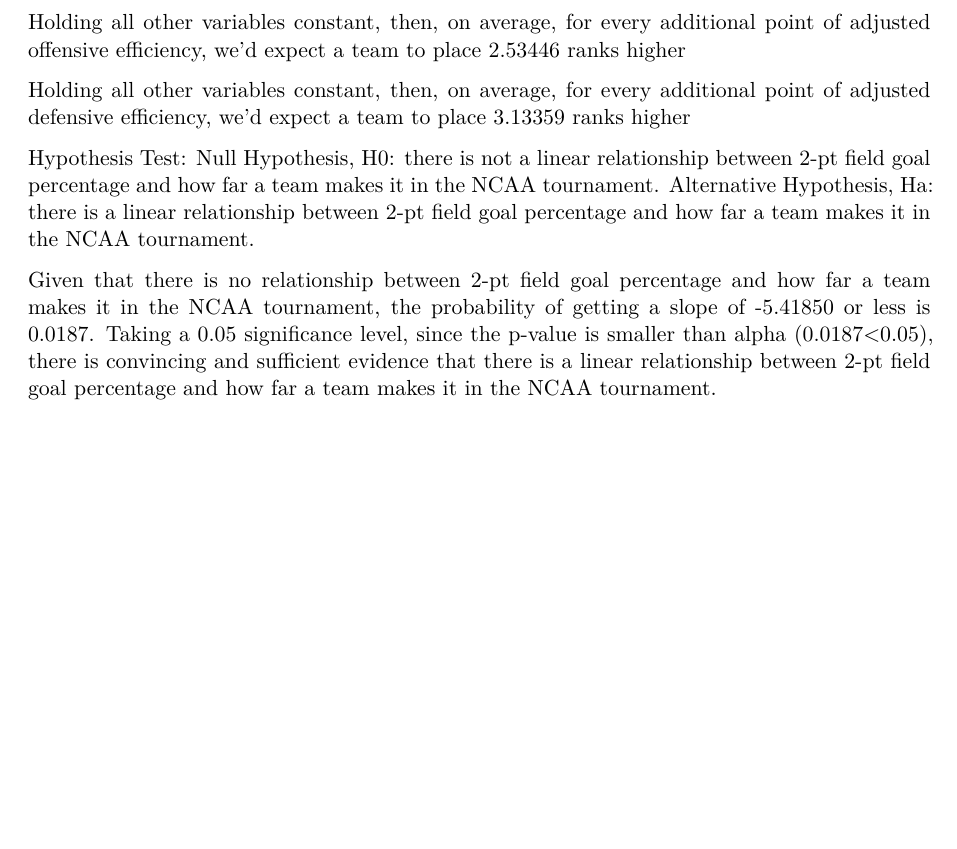
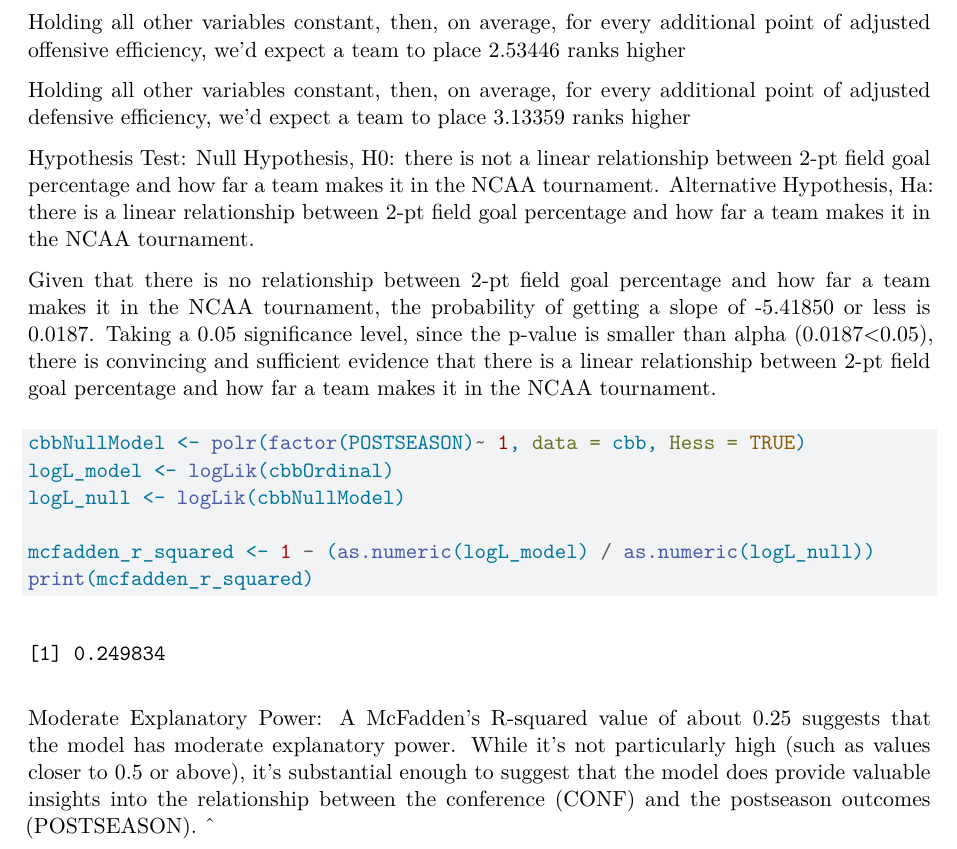
Before and after one commit to liukevinn/MarchMadnessPredictor, a Quarto document (cbb.qmd): part of page 7 of 7, cut so that both start at the same text, the shorter picture padded with empty space. Rendered offline with R 4.5, knitr and Pandoc in place of Quarto, then LaTeX, with nearby package versions; common packages that the code uses without loading them are loaded.

Commit message:
power test made

````diff
--- a/cbb.qmd
+++ b/cbb.qmd
@@ -105,3 +105,15 @@ Null Hypothesis, H0: there is not a linear relationship between 2-pt field goal
 Alternative Hypothesis, Ha: there is a linear relationship between 2-pt field goal percentage and how far a team makes it in the NCAA tournament.
 
 Given that there is no relationship between 2-pt field goal percentage and how far a team makes it in the NCAA tournament, the probability of getting a slope of -5.41850 or less is 0.0187. Taking a 0.05 significance level, since the p-value is smaller than alpha (0.0187<0.05), there is convincing and sufficient evidence that there is a linear relationship between 2-pt field goal percentage and how far a team makes it in the NCAA tournament.
+
+```{r}
+cbbNullModel <- polr(factor(POSTSEASON)~ 1, data = cbb, Hess = TRUE)
+logL_model <- logLik(cbbOrdinal)
+logL_null <- logLik(cbbNullModel)
+
+mcfadden_r_squared <- 1 - (as.numeric(logL_model) / as.numeric(logL_null))
+print(mcfadden_r_squared)
+
+```
+Moderate Explanatory Power: A McFadden's R-squared value of about 0.25 suggests that the model has moderate explanatory power. While it's not particularly high (such as values closer to 0.5 or above), it's substantial enough to suggest that the model does provide valuable insights into the relationship between the conference (CONF) and the postseason outcomes (POSTSEASON).
+ˆ
````
